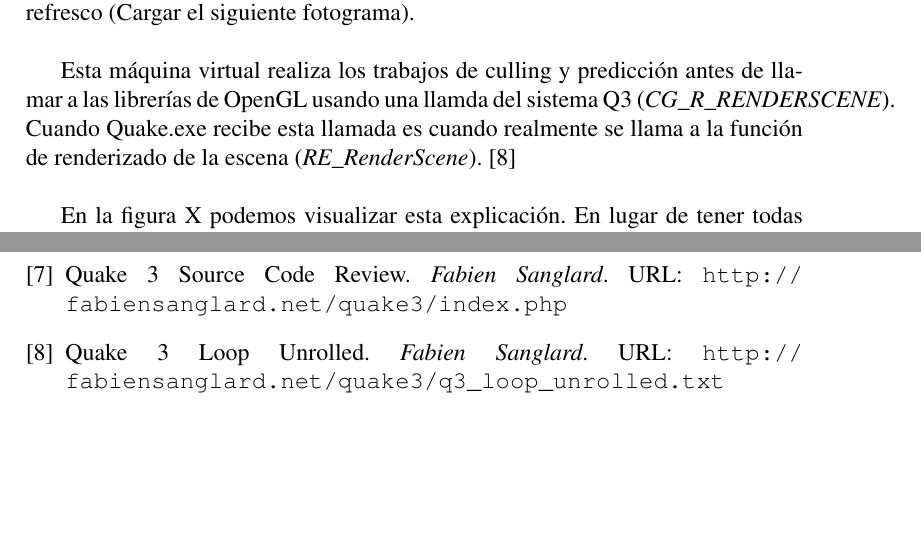
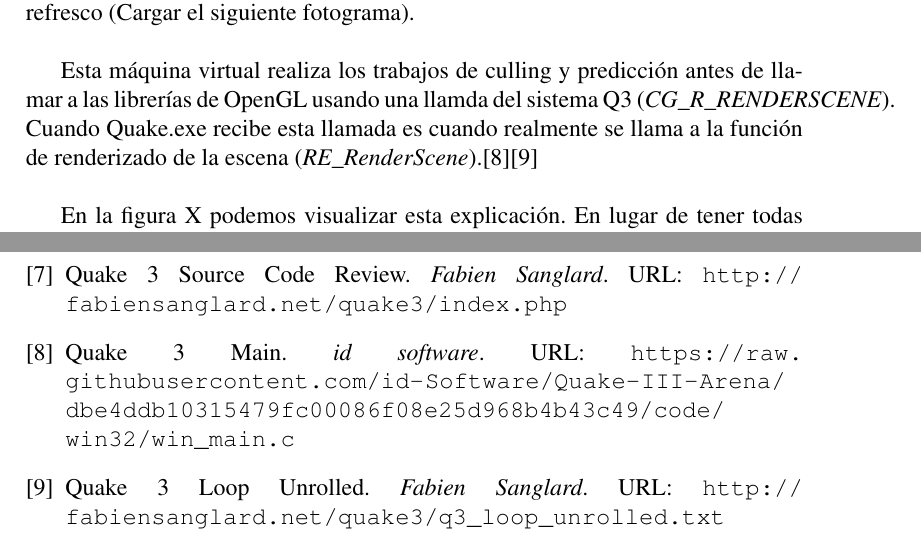
Before and after one commit to malvarezcastillo/quake3-codeanalysis, a LaTeX document (memoria_r.tex): two parts of pages 12 and 15 of 15, joined at a grey line, cut so that both start at the same text, the shorter picture padded with empty space. Compiled offline with pdfLaTeX.

Commit message:
Update source

```diff
--- a/memoria_r.tex
+++ b/memoria_r.tex
@@ -317,7 +317,7 @@
 
     En este código podemos observar la potencia del patrón basado en máquinas virtuales (que comentaremos en detalle en las siguientes secciones), que permite obviar las llamadas de renderizado en el bucle principal del juego. Lo único que necesita hacer este bucle es enviar un mensaje (evento) a la máquina virtual del cliente (\textit{CG\_DRAW\_ACTIVE\_FRAME}) indicándole que es necesario realizar un refresco (Cargar el siguiente fotograma).\\
 
-    Esta máquina virtual realiza los trabajos de culling y predicción antes de llamar a las librerías de OpenGL usando una llamda del sistema Q3 (\textit{CG\_R\_RENDERSCENE}). Cuando Quake.exe recibe esta llamada es cuando realmente se llama a la función de renderizado de la escena (\textit{RE\_RenderScene}). \cite{unrolled_loop}\\
+    Esta máquina virtual realiza los trabajos de culling y predicción antes de llamar a las librerías de OpenGL usando una llamda del sistema Q3 (\textit{CG\_R\_RENDERSCENE}). Cuando Quake.exe recibe esta llamada es cuando realmente se llama a la función de renderizado de la escena (\textit{RE\_RenderScene}).\cite{unrolled_loop_source}\cite{unrolled_loop}\\
 
     En la figura X podemos visualizar esta explicación. En lugar de tener todas las llamadas acopladas y dependientes del mismo ciclo de vida, aprovechamos la arquitectura de mensajes para que cada componente realice su trabajo cuando esté listo para procesarlo. Además, esto implica que Quake3.exe no tiene necesidad de saber qué trabajos va a realizar la \textit{Client Virtual Machine} antes de hacer el lanzar el mensaje para hacer el render de la escena.\\
 
@@ -366,6 +366,7 @@
 		\bibitem{ioquake3} ioquake3 \emph{ioquake3}. URL: \url{https://ioquake3.org/}
         \bibitem{johncplan} John Carmack's 14 Oct 1998 .plan (Archived from original). \emph{John Carmack}. URL: \url{https://raw.githubusercontent.com/ESWAT/john-carmack-plan-archive/master/by_day/johnc_plan_19981014.txt}
 		\bibitem{architecture} Quake 3 Source Code Review. \emph{Fabien Sanglard}. URL: \url{http://fabiensanglard.net/quake3/index.php}
+		\bibitem{unrolled_loop_source} Quake 3 Main. \emph{id software}. URL: \url{https://raw.githubusercontent.com/id-Software/Quake-III-Arena/dbe4ddb10315479fc00086f08e25d968b4b43c49/code/win32/win_main.c}
         \bibitem{unrolled_loop} Quake 3 Loop Unrolled. \emph{Fabien Sanglard}. URL: \url{http://fabiensanglard.net/quake3/q3_loop_unrolled.txt}
 
 	\end{thebibliography}
```
Also changed, not shown: memoria_r.pdf.
